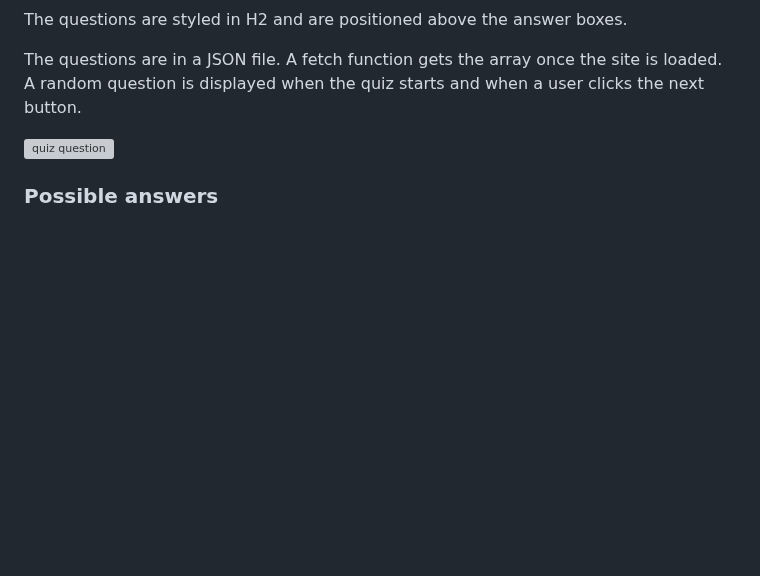
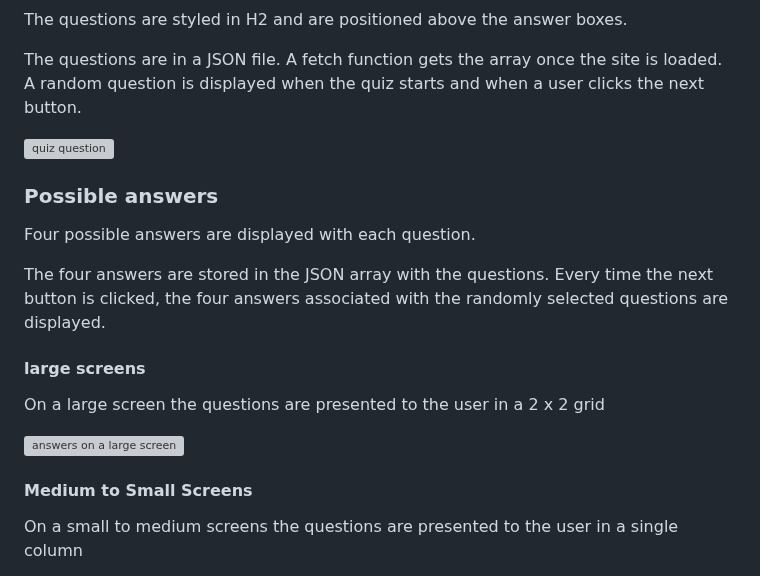
Before and after one commit to Oran-123/Olympian-Quiz, a Markdown page: README.md, the part around one of its changes. Drawn GitHub-style; blank space fills up the shorter version; grey boxes are pictures that could not be loaded.

Commit message:
add content and images to the requirement possible answers

```diff
--- a/README.md
+++ b/README.md
@@ -258,3 +258,17 @@ The questions are in a JSON file. A fetch function gets the array once the site
 
 ### Possible answers
 
+Four possible answers are displayed with each question.
+
+The four answers are stored in the JSON array with the questions. Every time the next button is clicked, the four answers associated with the randomly selected questions are displayed.
+
+#### large screens
+
+On a large screen the questions are presented to the user in a 2 x 2 grid
+
+![answers on a large screen ]()
+
+#### Medium to Small Screens
+
+On a small to medium screens the questions are presented to the user in a single column
+
```
Also changed, not shown: other parts of README.md (+2 -0 lines).
